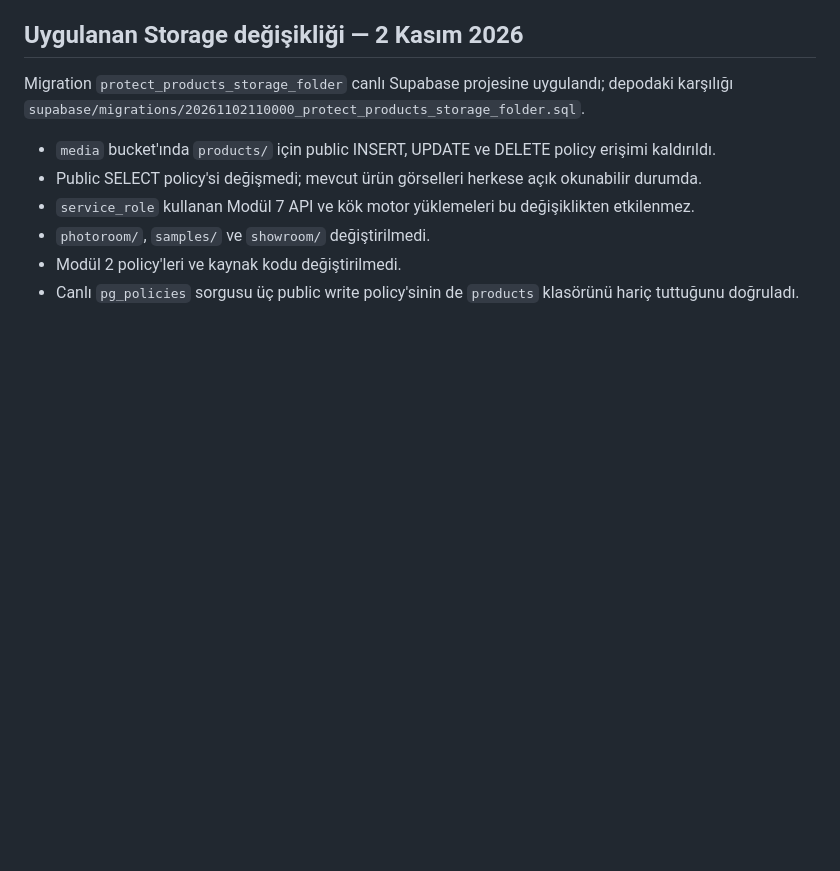
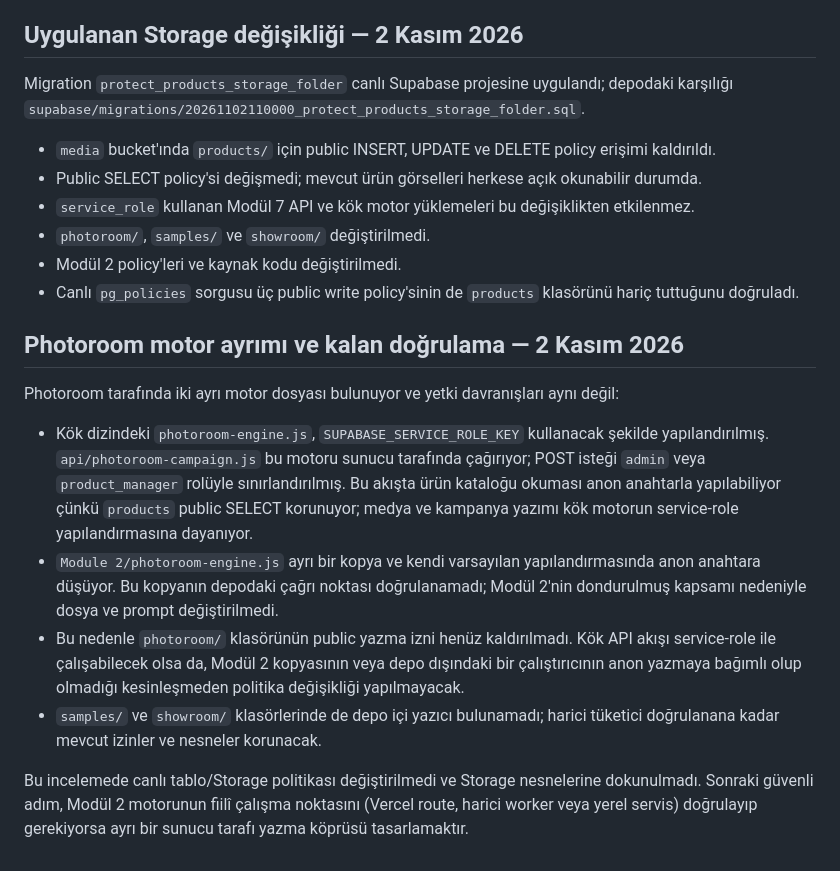
Before and after one commit to Andromeda012/Insta_Deployment, a Markdown page: docs/database-access-matrix.md, the part around the change. Drawn GitHub-style; blank space fills up the shorter version.

Commit message:
docs(security): clarify photoroom engine access paths

```diff
--- a/docs/database-access-matrix.md
+++ b/docs/database-access-matrix.md
@@ -70,3 +70,14 @@ Migration `protect_products_storage_folder` canlı Supabase projesine uygulandı
 - `photoroom/`, `samples/` ve `showroom/` değiştirilmedi.
 - Modül 2 policy'leri ve kaynak kodu değiştirilmedi.
 - Canlı `pg_policies` sorgusu üç public write policy'sinin de `products` klasörünü hariç tuttuğunu doğruladı.
+
+## Photoroom motor ayrımı ve kalan doğrulama — 2 Kasım 2026
+
+Photoroom tarafında iki ayrı motor dosyası bulunuyor ve yetki davranışları aynı değil:
+
+- Kök dizindeki `photoroom-engine.js`, `SUPABASE_SERVICE_ROLE_KEY` kullanacak şekilde yapılandırılmış. `api/photoroom-campaign.js` bu motoru sunucu tarafında çağırıyor; POST isteği `admin` veya `product_manager` rolüyle sınırlandırılmış. Bu akışta ürün kataloğu okuması anon anahtarla yapılabiliyor çünkü `products` public SELECT korunuyor; medya ve kampanya yazımı kök motorun service-role yapılandırmasına dayanıyor.
+- `Module 2/photoroom-engine.js` ayrı bir kopya ve kendi varsayılan yapılandırmasında anon anahtara düşüyor. Bu kopyanın depodaki çağrı noktası doğrulanamadı; Modül 2'nin dondurulmuş kapsamı nedeniyle dosya ve prompt değiştirilmedi.
+- Bu nedenle `photoroom/` klasörünün public yazma izni henüz kaldırılmadı. Kök API akışı service-role ile çalışabilecek olsa da, Modül 2 kopyasının veya depo dışındaki bir çalıştırıcının anon yazmaya bağımlı olup olmadığı kesinleşmeden politika değişikliği yapılmayacak.
+- `samples/` ve `showroom/` klasörlerinde de depo içi yazıcı bulunamadı; harici tüketici doğrulanana kadar mevcut izinler ve nesneler korunacak.
+
+Bu incelemede canlı tablo/Storage politikası değiştirilmedi ve Storage nesnelerine dokunulmadı. Sonraki güvenli adım, Modül 2 motorunun fiilî çalışma noktasını (Vercel route, harici worker veya yerel servis) doğrulayıp gerekiyorsa ayrı bir sunucu tarafı yazma köprüsü tasarlamaktır.
```
